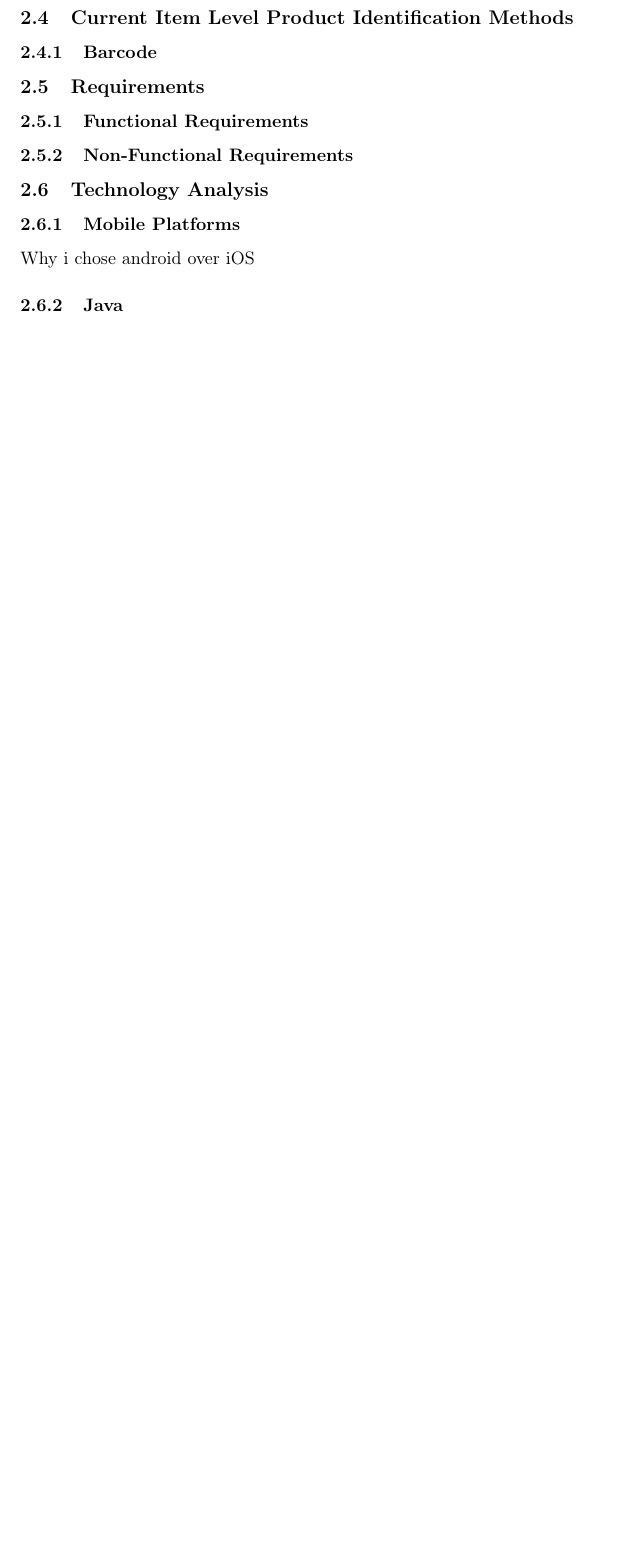
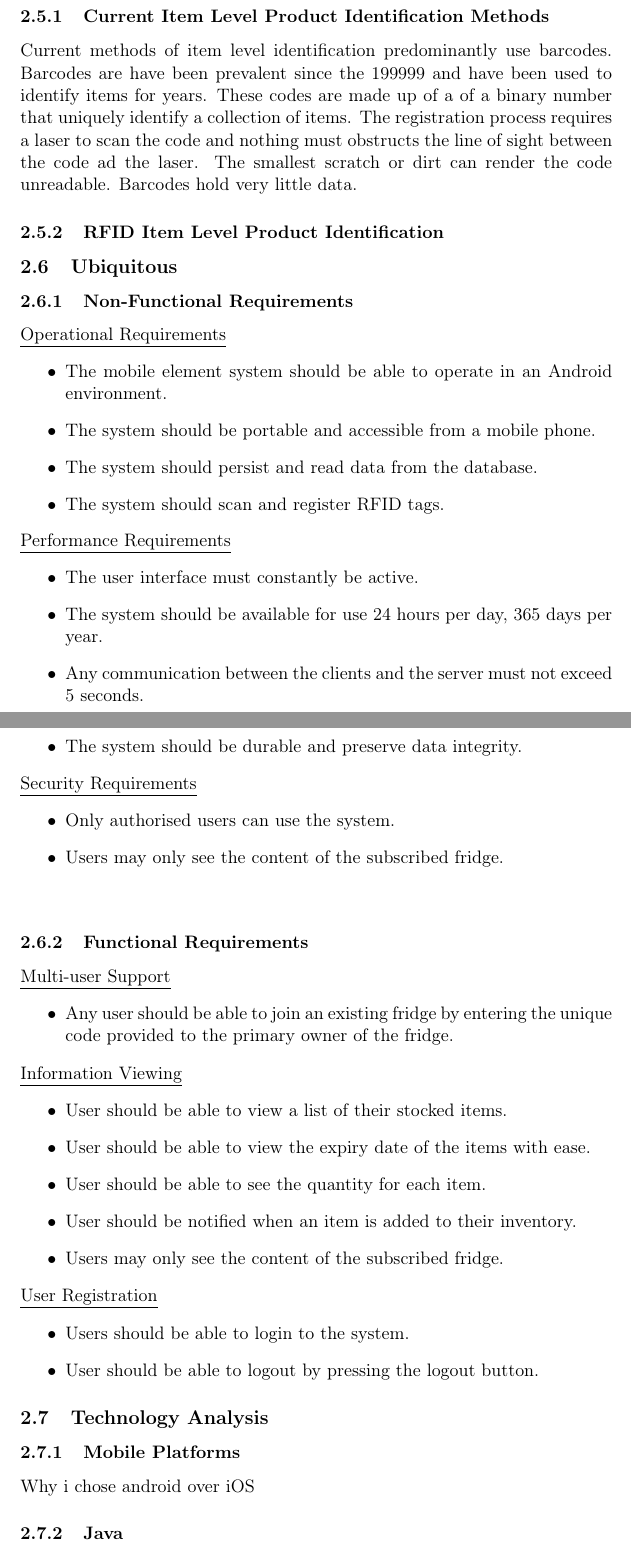
Before and after one commit to keimiOkamoto/Project-Report-, a LaTeX document (report.tex): part of page 9 of 12 before the commit and two parts of pages 9 and 10 of 14 after it, the two joined at a grey line, cut so that both start at the same text, the shorter picture padded with empty space. Compiled offline with pdfLaTeX; a LaTeX package or settings file that is missing is left out.

Commit message:
creates current solutions.

```diff
--- a/report.tex
+++ b/report.tex
@@ -155,16 +166,56 @@ For this reason the proposed solution is not to try to persuade the retailer to
+\subsubsection{Current Item Level Product Identification Methods}
+Current methods of item level identification predominantly use barcodes. Barcodes are have been prevalent since the 199999 and have been used to identify items for years. These codes are made up of a of a binary number that uniquely identify a collection of items. The registration process requires a laser to scan the code and nothing must obstructs the line of sight between the code ad the laser. The smallest scratch or dirt can render the code unreadable.  Barcodes hold very little data.
+
+\subsubsection{RFID Item Level Product Identification}
 
 
-\subsubsection{Automation}
+\subsection{Ubiquitous}
 
 
-\subsubsection{Ubiqueitous}
+\subsubsection{Non-Functional Requirements}
+\underline{Operational Requirements}
+\begin{itemize}
+  \item The mobile element system should be able to operate in an Android environment.
+  \item The system should be portable and accessible from a mobile phone.
+  \item The system should persist and read data from the database.
+  \item The system should scan and register RFID tags.
+\end{itemize}
+\underline{Performance Requirements}
+\begin{itemize}
+  \item The user interface must constantly be active.
+  \item The system should be available for use 24 hours per day, 365 days per year.
+  \item Any communication between the clients and the server must not exceed 5 seconds.
+  \item The system should be durable and preserve data integrity.
+\end{itemize}
+\underline{Security Requirements}
+\begin{itemize}
+  \item Only authorised users can use the system.
+  \item Users may only see the content of the subscribed fridge.
+\end{itemize}
 
-\subsection{Current Item Level Product Identification Methods}
-\subsubsection{Barcode}
+\vspace{\baselineskip}
 
-\subsection{Requirements}
 \subsubsection{Functional Requirements}
-\subsubsection{Non-Functional Requirements}
+\underline{Multi-user Support}
+\begin{itemize}
+  \item Any user should be able to join an existing fridge by entering the unique code provided to the primary owner of the fridge.
+\end{itemize}
+\underline{Information Viewing}
+\begin{itemize}
+  \item User should be able to view a list of their stocked items.
+  \item User should be able to view the expiry date of the items with ease.
+  \item User should be able to see the quantity for each item.
+  \item User should be notified when an item is added to their inventory.
+  \item Users may only see the content of the subscribed fridge.
+\end{itemize}
+\underline{User Registration}
+\begin{itemize}
+  \item Users should be able to login to the system.
+  \item User should be able to logout by pressing the logout button.
+\end{itemize}
+
+
+
 
 
 \subsection{Technology Analysis}
```
Also changed, not shown: report.pdf, report.tex (30 more changed lines), 4 other files.
